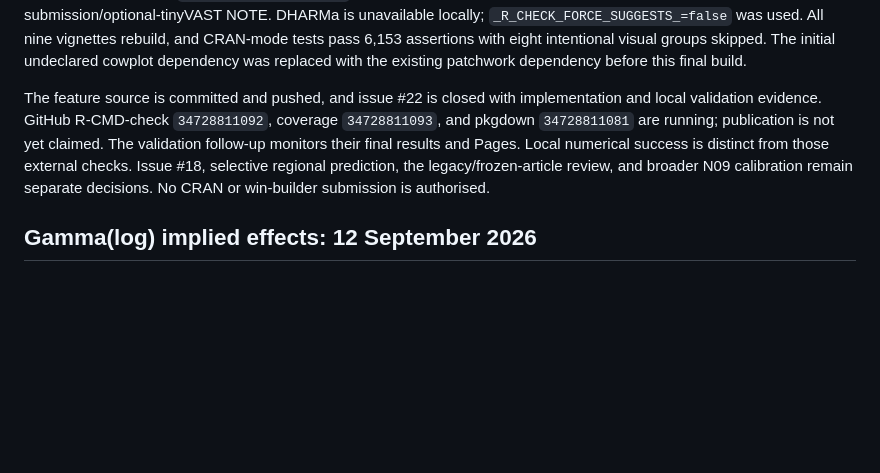
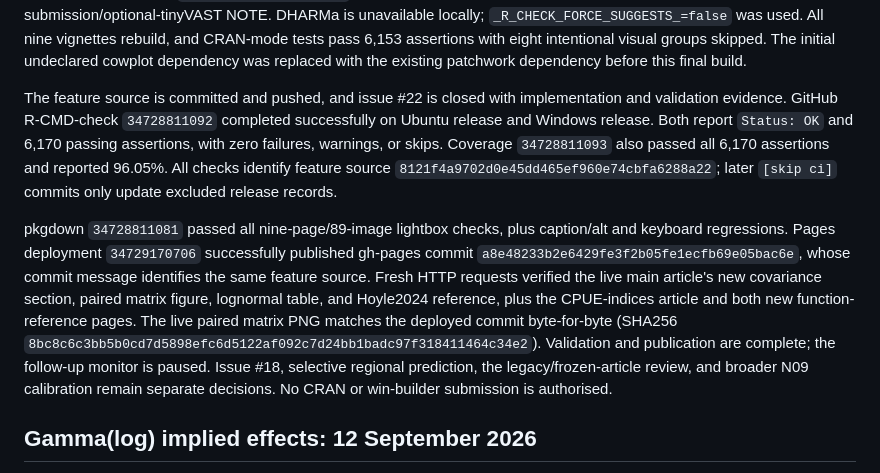
Before and after one commit to quantifish/influ2, a Markdown page: tools/release-review.md, the part around the change. GitHub-like rendering; blank space fills up the shorter version.

Commit message:
Record passing assessment covariance checks and publication [skip ci]

```diff
--- a/tools/release-review.md
+++ b/tools/release-review.md
@@ -50,10 +50,23 @@ skipped. The initial undeclared cowplot dependency was replaced with the
 existing patchwork dependency before this final build.
 
 The feature source is committed and pushed, and issue #22 is closed with
-implementation and local validation evidence. GitHub R-CMD-check `34728811092`,
-coverage `34728811093`, and pkgdown `34728811081` are running; publication is
-not yet claimed. The validation follow-up monitors their final results and
-Pages. Local numerical success is distinct from those external checks.
+implementation and validation evidence. GitHub R-CMD-check `34728811092`
+completed successfully on Ubuntu release and Windows release. Both report
+`Status: OK` and 6,170 passing assertions, with zero failures, warnings, or
+skips. Coverage `34728811093` also passed all 6,170 assertions and reported
+96.05%. All checks identify feature source `8121f4a9702d0e45dd465ef960e74cbfa6288a22`;
+later `[skip ci]` commits only update excluded release records.
+
+pkgdown `34728811081` passed all nine-page/89-image lightbox checks, plus
+caption/alt and keyboard regressions. Pages deployment `34729170706`
+successfully published gh-pages commit `a8e48233b2e6429fe3f2b05fe1ecfb69e05bac6e`,
+whose commit message identifies the same feature source. Fresh HTTP requests
+verified the live main article's new covariance section, paired matrix
+figure, lognormal table, and Hoyle2024 reference, plus the CPUE-indices article
+and both new function-reference pages. The live paired matrix PNG matches
+the deployed commit byte-for-byte (SHA256
+`8bc8c6c3bb5b0cd7d5898efc6d5122af092c7d24bb1badc97f318411464c34e2`).
+Validation and publication are complete; the follow-up monitor is paused.
 Issue #18, selective regional prediction, the legacy/frozen-article review,
 and broader N09 calibration remain separate decisions. No CRAN or win-builder
 submission is authorised.
```
Also changed, not shown: cran-comments.md (+17 -6 lines).
